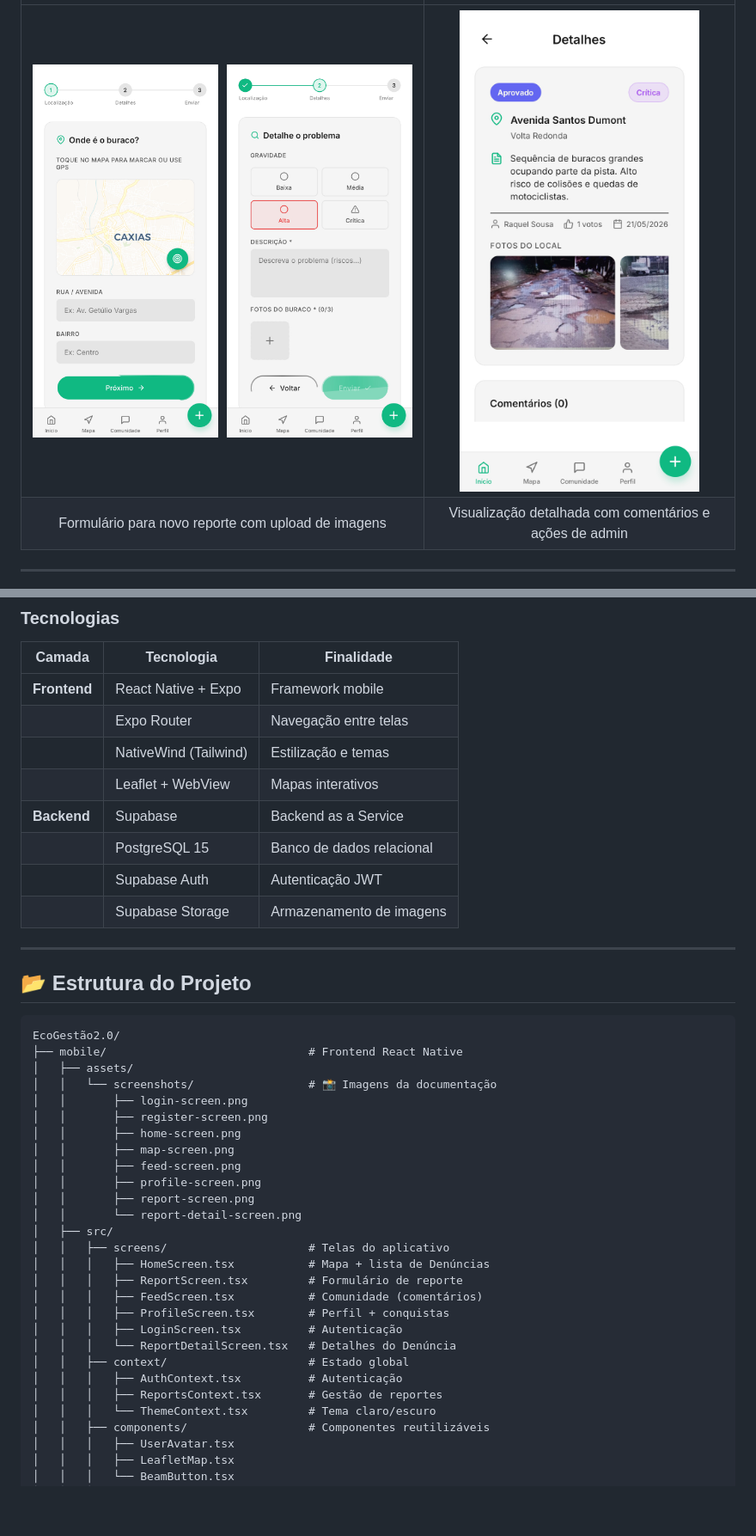
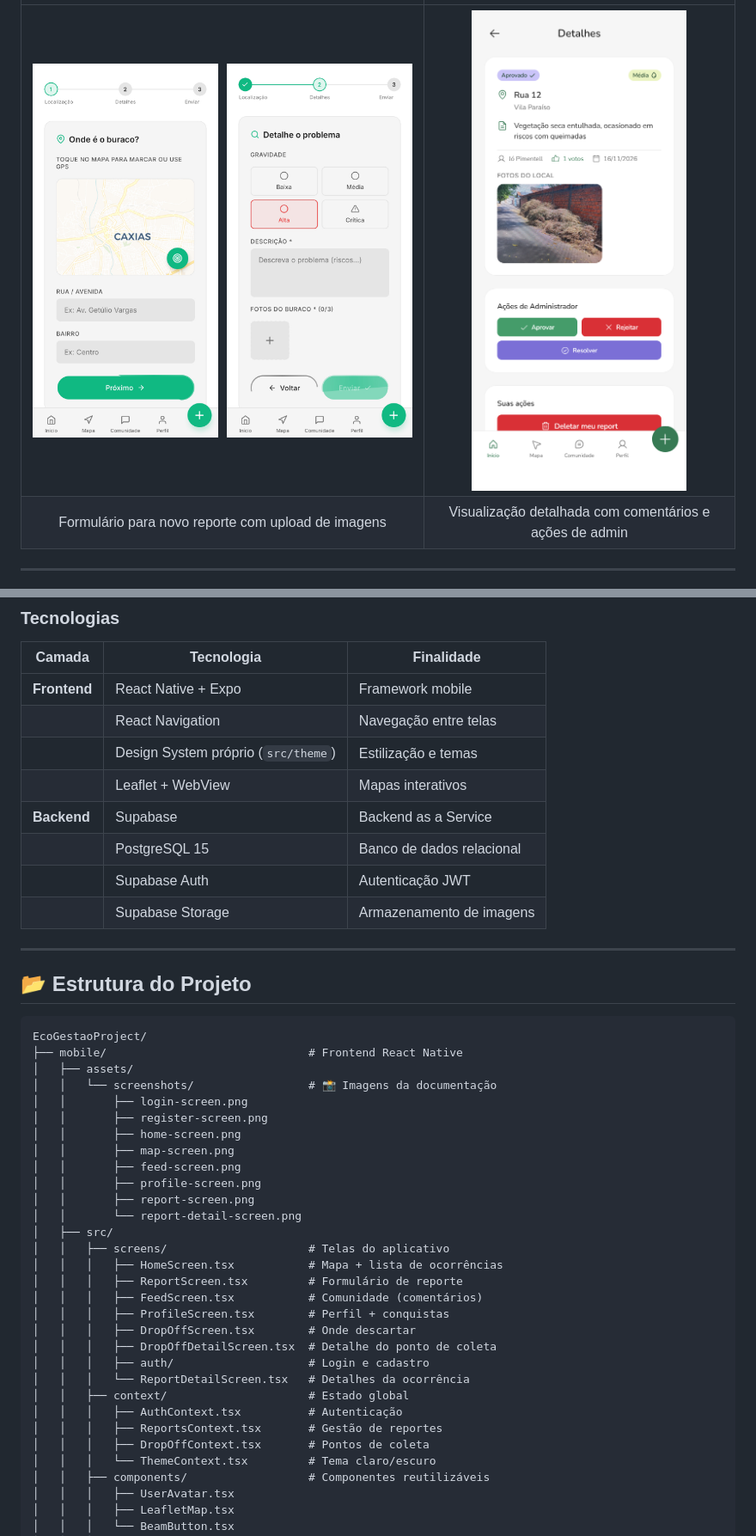
Before and after one commit to jopimentell/EcoGestaoProject, a Markdown page: README.md, 2 parts joined by grey strips. Shown at 86% size. GitHub-like rendering; pictures changed too: mobile/assets/screenshots/report-detail-screen.png; blank space fills up the shorter version.

````diff
--- a/README.md
+++ b/README.md
@@ -92,8 +92,8 @@ Aplicativo mobile que permite cidadãos reportarem Denúncias e problemas no asf
 | Camada | Tecnologia | Finalidade |
 |--------|------------|------------|
 | **Frontend** | React Native + Expo | Framework mobile |
-| | Expo Router | Navegação entre telas |
-| | NativeWind (Tailwind) | Estilização e temas |
+| | React Navigation | Navegação entre telas |
+| | Design System próprio (`src/theme`) | Estilização e temas |
 | | Leaflet + WebView | Mapas interativos |
 | **Backend** | Supabase | Backend as a Service |
 | | PostgreSQL 15 | Banco de dados relacional |
@@ -105,7 +105,7 @@ Aplicativo mobile que permite cidadãos reportarem Denúncias e problemas no asf
 ## 📂 Estrutura do Projeto
 
 ```
-EcoGestão2.0/
+EcoGestaoProject/
 ├── mobile/                              # Frontend React Native
 │   ├── assets/
 │   │   └── screenshots/                 # 📸 Imagens da documentação
@@ -119,15 +119,18 @@ EcoGestão2.0/
 │   │       └── report-detail-screen.png
 │   ├── src/
 │   │   ├── screens/                     # Telas do aplicativo
-│   │   │   ├── HomeScreen.tsx           # Mapa + lista de Denúncias
+│   │   │   ├── HomeScreen.tsx           # Mapa + lista de ocorrências
 │   │   │   ├── ReportScreen.tsx         # Formulário de reporte
 │   │   │   ├── FeedScreen.tsx           # Comunidade (comentários)
 │   │   │   ├── ProfileScreen.tsx        # Perfil + conquistas
-│   │   │   ├── LoginScreen.tsx          # Autenticação
-│   │   │   └── ReportDetailScreen.tsx   # Detalhes do Denúncia
+│   │   │   ├── DropOffScreen.tsx        # Onde descartar
+│   │   │   ├── DropOffDetailScreen.tsx  # Detalhe do ponto de coleta
+│   │   │   ├── auth/                    # Login e cadastro
+│   │   │   └── ReportDetailScreen.tsx   # Detalhes da ocorrência
 │   │   ├── context/                     # Estado global
 │   │   │   ├── AuthContext.tsx          # Autenticação
 │   │   │   ├── ReportsContext.tsx       # Gestão de reportes
+│   │   │   ├── DropOffContext.tsx       # Pontos de coleta
 │   │   │   └── ThemeContext.tsx         # Tema claro/escuro
 │   │   ├── components/                  # Componentes reutilizáveis
 │   │   │   ├── UserAvatar.tsx
````
Also changed, not shown: other parts of README.md (+12 -11 lines), mobile/assets/screenshots/feed-screen.png, mobile/assets/screenshots/home-screen.png, mobile/assets/screenshots/login-screen.png, mobile/assets/screenshots/map-screen.png, mobile/assets/screenshots/profile-screen.png.
